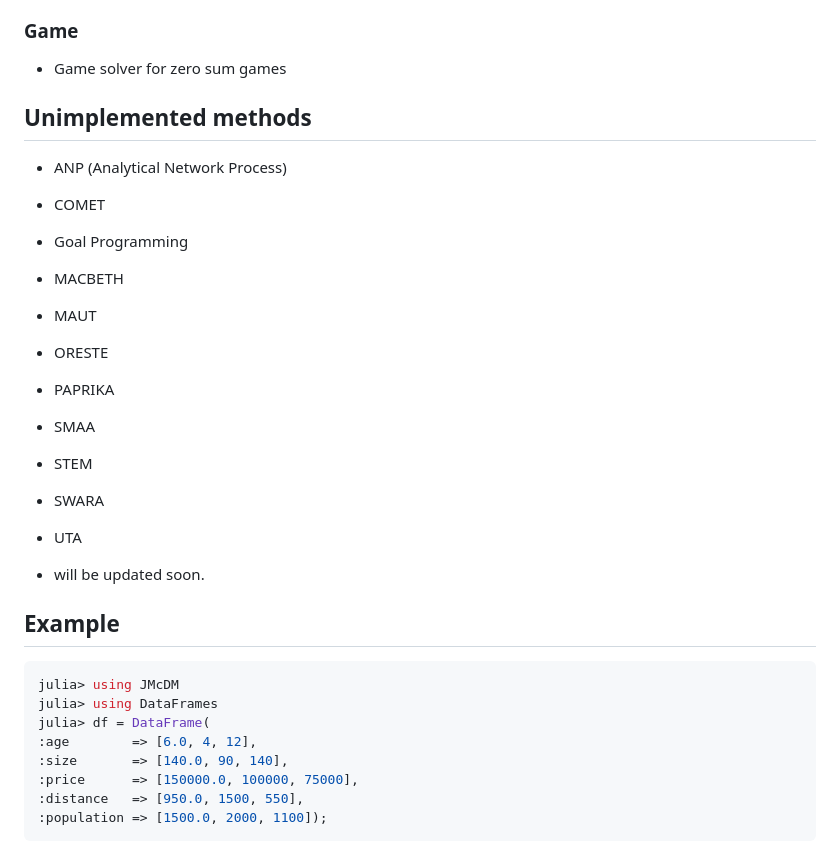
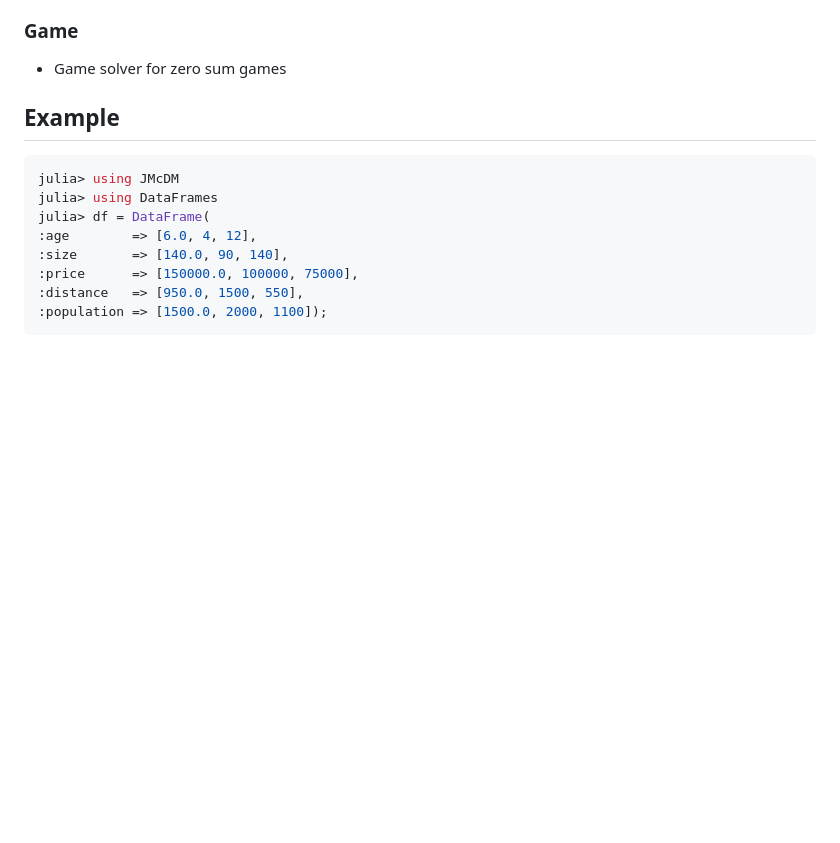
Before and after one commit to jbytecode/JMcDM, a Markdown page: README.md, the part around the change. GitHub-like rendering; blank space fills up the shorter version.

Commit message:
remove unimplemented method list from README.md

```diff
--- a/README.md
+++ b/README.md
@@ -152,20 +152,6 @@ Please check out the reference manual [here](https://jbytecode.github.io/JMcDM/)
 
 - Game solver for zero sum games
 
-## Unimplemented methods
-- ANP (Analytical Network Process)
-- COMET
-- Goal Programming
-- MACBETH
-- MAUT
-- ORESTE
-- PAPRIKA
-- SMAA
-- STEM
-- SWARA
-- UTA
-
-- will be updated soon.
 
 ## Example
 
```
